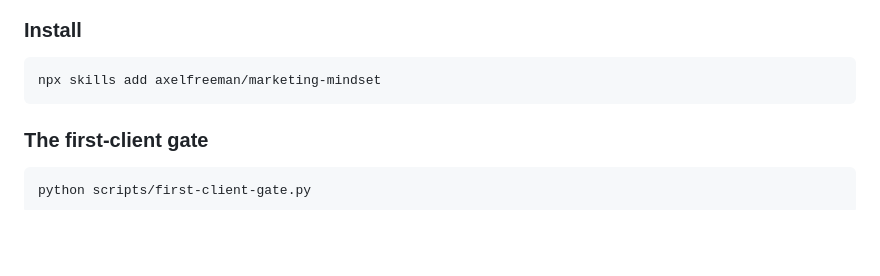
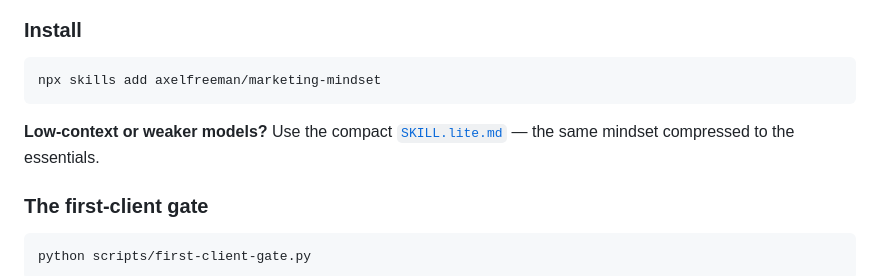
Before and after one commit to axelfreeman/marketing-mindset, a Markdown page: README.md, the part around the change. Rendered like a GitHub page; blank space fills up the shorter version.

Commit message:
Add SKILL.lite.md — compact version for low-context models

````diff
--- a/README.md
+++ b/README.md
@@ -66,6 +66,8 @@ Working through this skill ends in concrete deliverables — a competitor analys
 npx skills add axelfreeman/marketing-mindset
 ```
 
+**Low-context or weaker models?** Use the compact [`SKILL.lite.md`](SKILL.lite.md) — the same mindset compressed to the essentials.
+
 ### The first-client gate
 
 ```bash
````
Also changed, not shown: SKILL.lite.md (added, +61 -0 lines).
